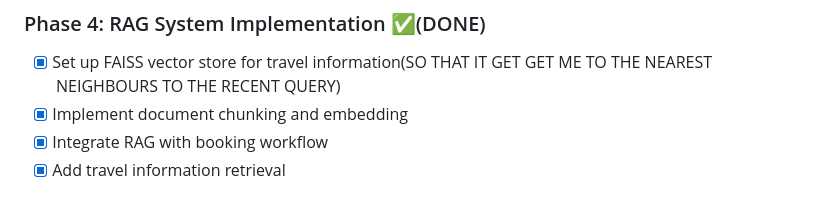
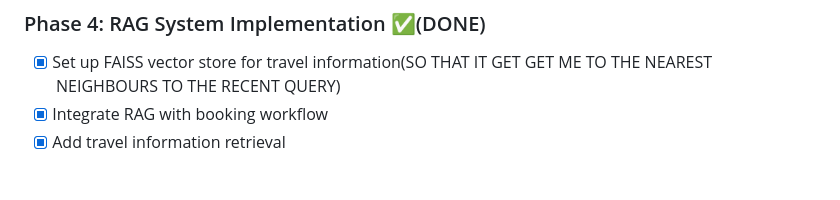
Before and after one commit to demmarya0000/capstone-template, a Markdown page: README.md, the part around the change. GitHub-like rendering.

```diff
--- a/README.md
+++ b/README.md
@@ -68,7 +68,6 @@ python3 voice_assistant.py
 
 ### Phase 4: RAG System Implementation ✅(DONE)
 - [x] Set up FAISS vector store for travel information(SO THAT IT GET GET ME TO THE NEAREST NEIGHBOURS TO THE RECENT QUERY)
-- [x] Implement document chunking and embedding
 - [x] Integrate RAG with booking workflow
 - [x] Add travel information retrieval
 
```
